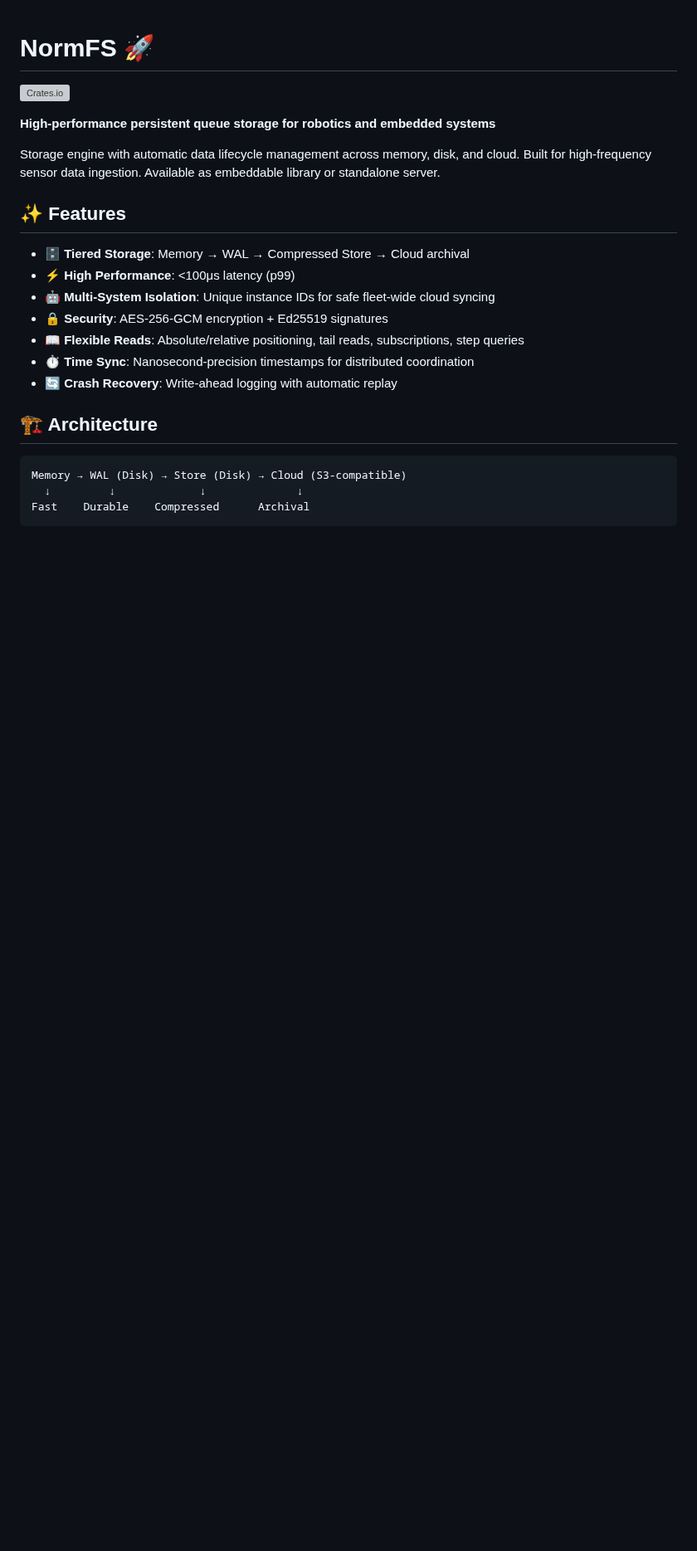
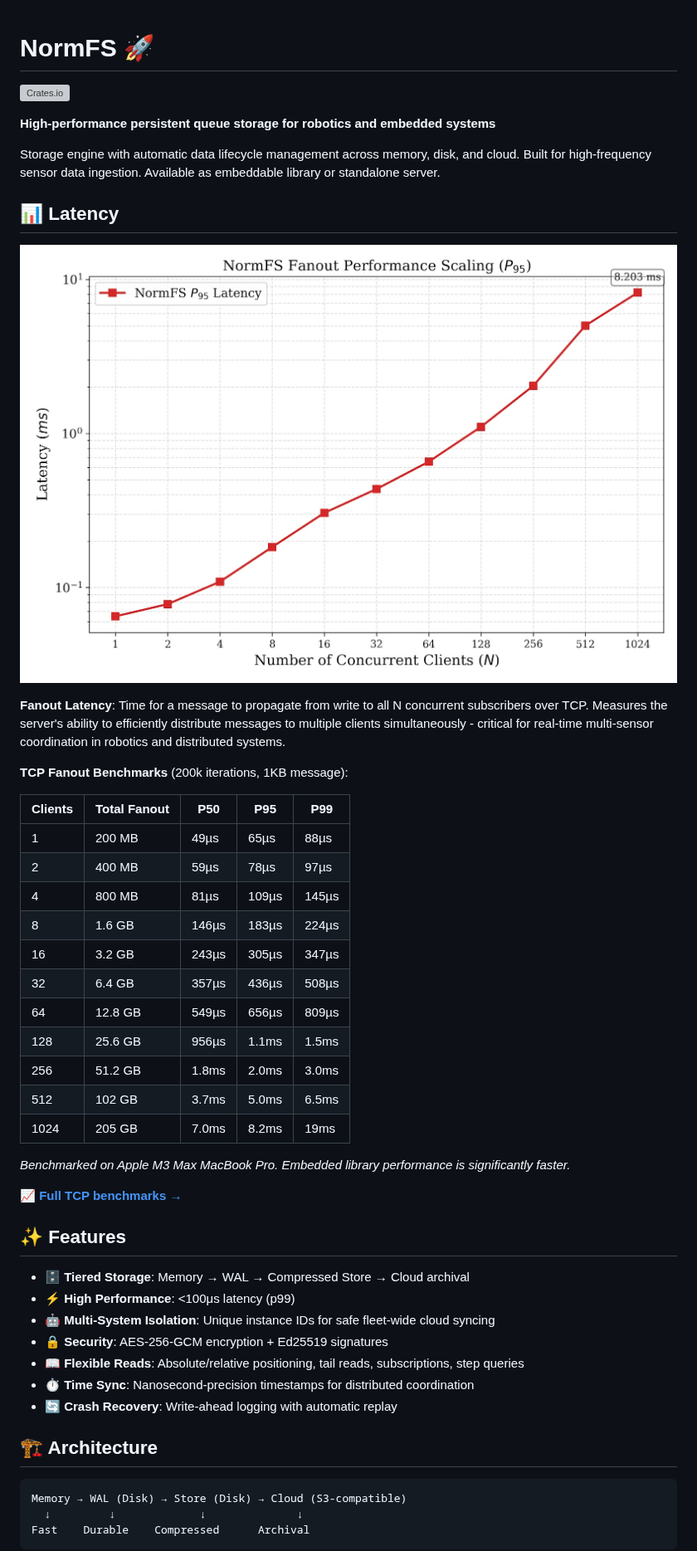
Before and after one commit to norma-core/normfs, a Markdown page: README.md, the part around one of its changes. Shown at 83% size. Rendered like a GitHub page; pictures changed too: images/fanout-scaling.jpg (added); blank space fills up the shorter version; grey boxes are pictures that could not be loaded.

Commit message:
add latency fanout benchmarks

```diff
--- a/README.md
+++ b/README.md
@@ -5,6 +5,32 @@
 **High-performance persistent queue storage for robotics and embedded systems**
 
 Storage engine with automatic data lifecycle management across memory, disk, and cloud. Built for high-frequency sensor data ingestion. Available as embeddable library or standalone server.
+
+## 📊 Latency
+
+![Fanout Scaling](images/fanout-scaling.jpg)
+
+**Fanout Latency**: Time for a message to propagate from write to all N concurrent subscribers over TCP. Measures the server's ability to efficiently distribute messages to multiple clients simultaneously - critical for real-time multi-sensor coordination in robotics and distributed systems.
+
+**TCP Fanout Benchmarks** (200k iterations, 1KB message):
+
+| Clients | Total Fanout | P50 | P95 | P99 |
+|---------|--------------|-----|-----|-----|
+| 1 | 200 MB | 49µs | 65µs | 88µs |
+| 2 | 400 MB | 59µs | 78µs | 97µs |
+| 4 | 800 MB | 81µs | 109µs | 145µs |
+| 8 | 1.6 GB | 146µs | 183µs | 224µs |
+| 16 | 3.2 GB | 243µs | 305µs | 347µs |
+| 32 | 6.4 GB | 357µs | 436µs | 508µs |
+| 64 | 12.8 GB | 549µs | 656µs | 809µs |
+| 128 | 25.6 GB | 956µs | 1.1ms | 1.5ms |
+| 256 | 51.2 GB | 1.8ms | 2.0ms | 3.0ms |
+| 512 | 102 GB | 3.7ms | 5.0ms | 6.5ms |
+| 1024 | 205 GB | 7.0ms | 8.2ms | 19ms |
+
+*Benchmarked on Apple M3 Max MacBook Pro. Embedded library performance is significantly faster.*
+
+📈 **[Full TCP benchmarks →](normfs_go/bench/README.md)**
 
 ## ✨ Features
 
```
Also changed, not shown: other parts of README.md (+9 -5 lines), normfs_go/README.md (+1 -3 lines), normfs_go/bench/README.md (added, +113 -0 lines), 10 other files.
